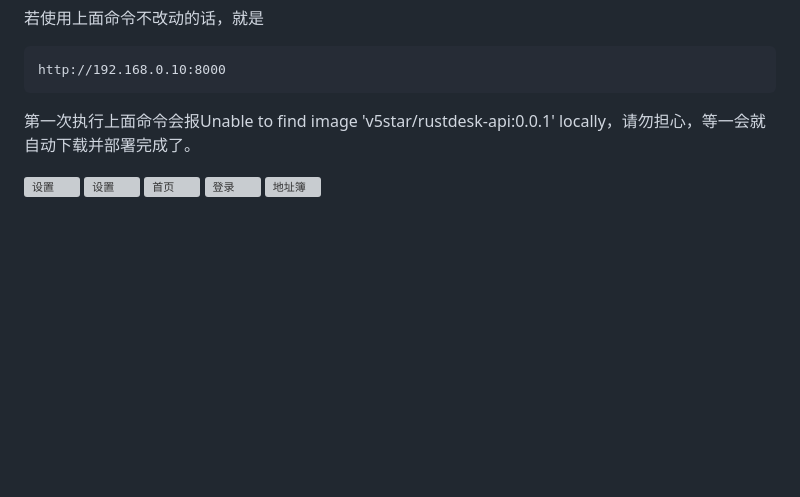
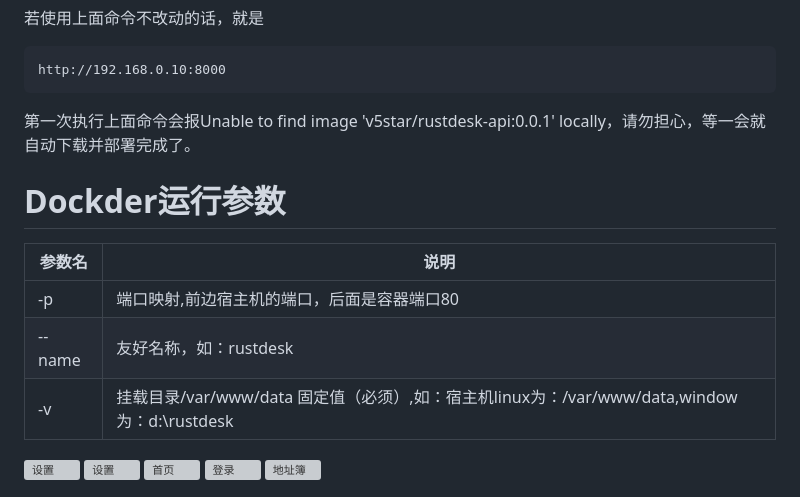
Before and after one commit to v5star/rustdesk-api, a Markdown page: README.md, the part around the change. Drawn GitHub-style; blank space fills up the shorter version; grey boxes are pictures that could not be loaded.

Commit message:
优化Doceker镜像

````diff
--- a/README.md
+++ b/README.md
@@ -54,6 +54,14 @@ rustdesk远控软件自建API服务器，rustdesk地址薄服务接口，自己
    ```
    第一次执行上面命令会报Unable to find image 'v5star/rustdesk-api:0.0.1' locally，请勿担心，等一会就自动下载并部署完成了。
 
+# Dockder运行参数
+
+|  参数名   | 说明  |
+|  ----  | ----  |
+| -p  | 端口映射,前边宿主机的端口，后面是容器端口80 |
+| --name  | 友好名称，如：rustdesk |
+| -v  | 挂载目录/var/www/data 固定值（必须）,如：宿主机linux为：/var/www/data,window为：d:\rustdesk |
+
 ![设置](./Snapshots/20240126112408.png)
 ![设置](./Snapshots/20230826163152.png)
 ![首页](./Snapshots/index.png)
````
